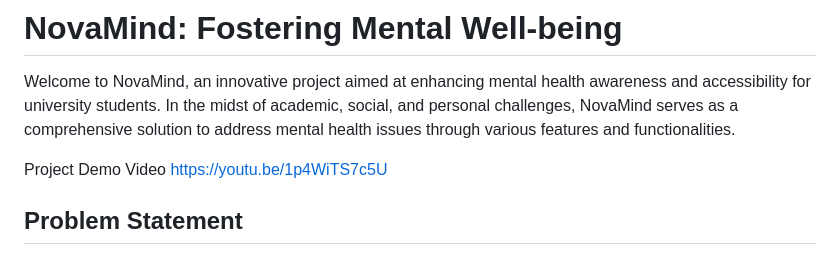
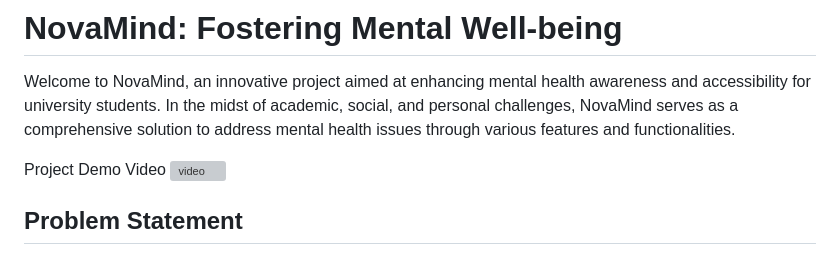
Before and after one commit to SreeVarshith/Project-NovaMind, a Markdown page: README.md, the part around the change. GitHub-like rendering; grey boxes are pictures that could not be loaded.

```diff
--- a/README.md
+++ b/README.md
@@ -3,7 +3,7 @@
 Welcome to NovaMind, an innovative project aimed at enhancing mental health awareness and accessibility for university students. In the midst of academic, social, and personal challenges, NovaMind serves as a comprehensive solution to address mental health issues through various features and functionalities.
 
 Project Demo Video
-https://youtu.be/1p4WiTS7c5U
+![video](https://youtu.be/1p4WiTS7c5U)
 
 ## Problem Statement
 
```
